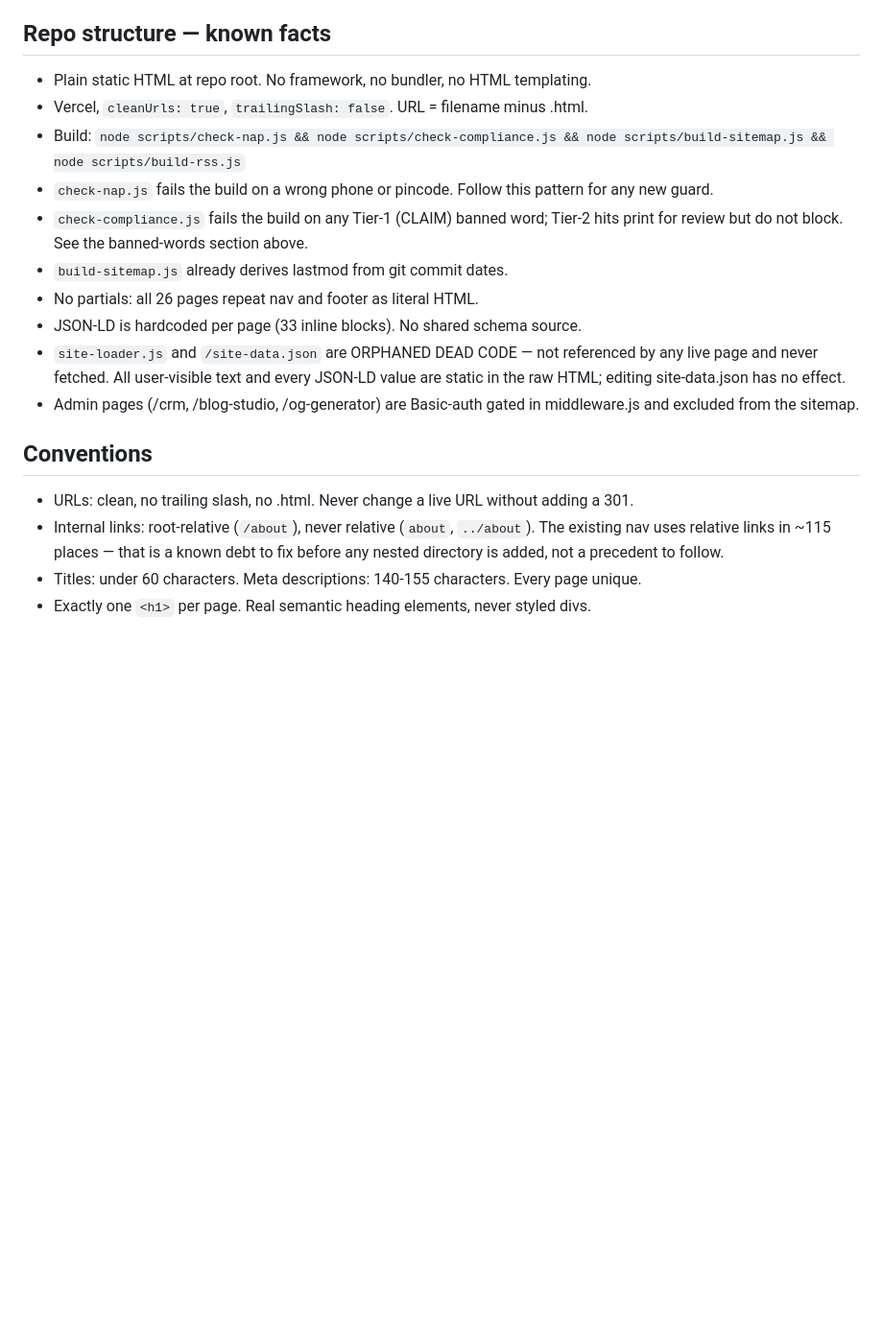
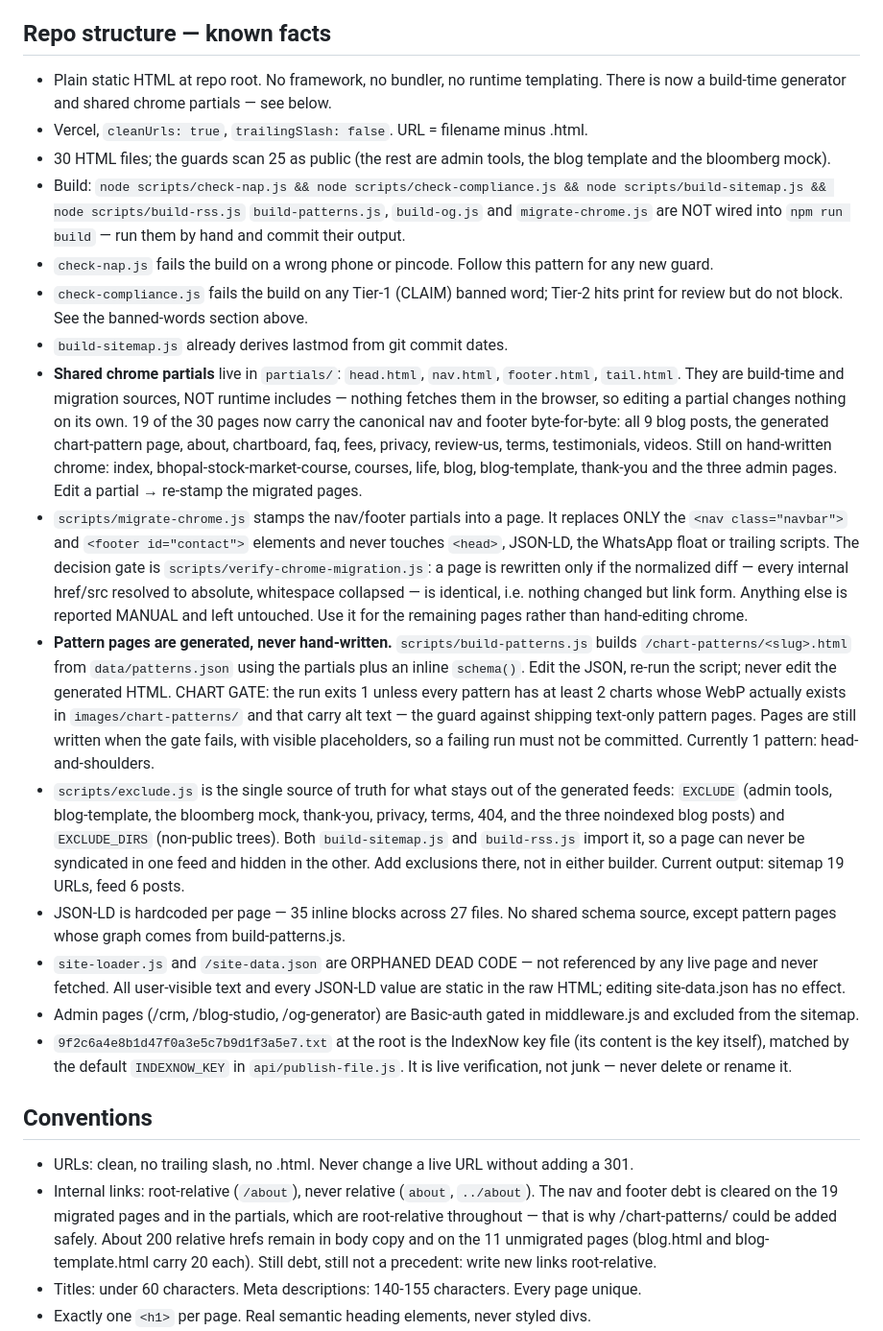
Before and after one commit to indirashakergaye/marketcredo, a Markdown page: CLAUDE.md, the part around the change. Shown at 96% size. Rendered like a GitHub page; blank space fills up the shorter version.

Commit message:
Update CLAUDE.md repo structure to current state
Co-Authored-By: Claude Opus 5 (1M context) <noreply@anthropic.com>
Claude-Session: https://claude.ai/code/session_01AabyER2fhispSsihiaF57H

```diff
--- a/CLAUDE.md
+++ b/CLAUDE.md
@@ -114,28 +114,72 @@ any past performance reference. The Tier 1 word list is the binding constraint;
 the credential is not. Decision by the registered analyst, 10 Sep 2026.
 
 ## Repo structure — known facts
-- Plain static HTML at repo root. No framework, no bundler, no HTML templating.
+- Plain static HTML at repo root. No framework, no bundler, no runtime templating.
+  There is now a build-time generator and shared chrome partials — see below.
 - Vercel, `cleanUrls: true`, `trailingSlash: false`. URL = filename minus .html.
+- 30 HTML files; the guards scan 25 as public (the rest are admin tools, the blog
+  template and the bloomberg mock).
 - Build: `node scripts/check-nap.js && node scripts/check-compliance.js && node scripts/build-sitemap.js && node scripts/build-rss.js`
+  `build-patterns.js`, `build-og.js` and `migrate-chrome.js` are NOT wired into
+  `npm run build` — run them by hand and commit their output.
 - `check-nap.js` fails the build on a wrong phone or pincode. Follow this pattern
   for any new guard.
 - `check-compliance.js` fails the build on any Tier-1 (CLAIM) banned word; Tier-2
   hits print for review but do not block. See the banned-words section above.
 - `build-sitemap.js` already derives lastmod from git commit dates.
-- No partials: all 26 pages repeat nav and footer as literal HTML.
-- JSON-LD is hardcoded per page (33 inline blocks). No shared schema source.
+- **Shared chrome partials** live in `partials/`: `head.html`, `nav.html`,
+  `footer.html`, `tail.html`. They are build-time and migration sources, NOT
+  runtime includes — nothing fetches them in the browser, so editing a partial
+  changes nothing on its own. 19 of the 30 pages now carry the canonical nav and
+  footer byte-for-byte: all 9 blog posts, the generated chart-pattern page, about,
+  chartboard, faq, fees, privacy, review-us, terms, testimonials, videos. Still on
+  hand-written chrome: index, bhopal-stock-market-course, courses, life, blog,
+  blog-template, thank-you and the three admin pages. Edit a partial → re-stamp
+  the migrated pages.
+- `scripts/migrate-chrome.js` stamps the nav/footer partials into a page. It
+  replaces ONLY the `<nav class="navbar">` and `<footer id="contact">` elements
+  and never touches `<head>`, JSON-LD, the WhatsApp float or trailing scripts.
+  The decision gate is `scripts/verify-chrome-migration.js`: a page is rewritten
+  only if the normalized diff — every internal href/src resolved to absolute,
+  whitespace collapsed — is identical, i.e. nothing changed but link form.
+  Anything else is reported MANUAL and left untouched. Use it for the remaining
+  pages rather than hand-editing chrome.
+- **Pattern pages are generated, never hand-written.** `scripts/build-patterns.js`
+  builds `/chart-patterns/<slug>.html` from `data/patterns.json` using the
+  partials plus an inline `schema()`. Edit the JSON, re-run the script; never edit
+  the generated HTML. CHART GATE: the run exits 1 unless every pattern has at
+  least 2 charts whose WebP actually exists in `images/chart-patterns/` and that
+  carry alt text — the guard against shipping text-only pattern pages. Pages are
+  still written when the gate fails, with visible placeholders, so a failing run
+  must not be committed. Currently 1 pattern: head-and-shoulders.
+- `scripts/exclude.js` is the single source of truth for what stays out of the
+  generated feeds: `EXCLUDE` (admin tools, blog-template, the bloomberg mock,
+  thank-you, privacy, terms, 404, and the three noindexed blog posts) and
+  `EXCLUDE_DIRS` (non-public trees). Both `build-sitemap.js` and `build-rss.js`
+  import it, so a page can never be syndicated in one feed and hidden in the
+  other. Add exclusions there, not in either builder. Current output: sitemap 19
+  URLs, feed 6 posts.
+- JSON-LD is hardcoded per page — 35 inline blocks across 27 files. No shared
+  schema source, except pattern pages whose graph comes from build-patterns.js.
 - `site-loader.js` and `/site-data.json` are ORPHANED DEAD CODE — not referenced
   by any live page and never fetched. All user-visible text and every JSON-LD
   value are static in the raw HTML; editing site-data.json has no effect.
 - Admin pages (/crm, /blog-studio, /og-generator) are Basic-auth gated in
   middleware.js and excluded from the sitemap.
+- `9f2c6a4e8b1d47f0a3e5c7b9d1f3a5e7.txt` at the root is the IndexNow key file
+  (its content is the key itself), matched by the default `INDEXNOW_KEY` in
+  `api/publish-file.js`. It is live verification, not junk — never delete or
+  rename it.
 
 ## Conventions
 - URLs: clean, no trailing slash, no .html. Never change a live URL without
   adding a 301.
 - Internal links: root-relative (`/about`), never relative (`about`, `../about`).
-  The existing nav uses relative links in ~115 places — that is a known debt to
-  fix before any nested directory is added, not a precedent to follow.
+  The nav and footer debt is cleared on the 19 migrated pages and in the partials,
+  which are root-relative throughout — that is why /chart-patterns/ could be added
+  safely. About 200 relative hrefs remain in body copy and on the 11 unmigrated
+  pages (blog.html and blog-template.html carry 20 each). Still debt, still not a
+  precedent: write new links root-relative.
 - Titles: under 60 characters. Meta descriptions: 140-155 characters. Every page
   unique.
 - Exactly one `<h1>` per page. Real semantic heading elements, never styled divs.
```
